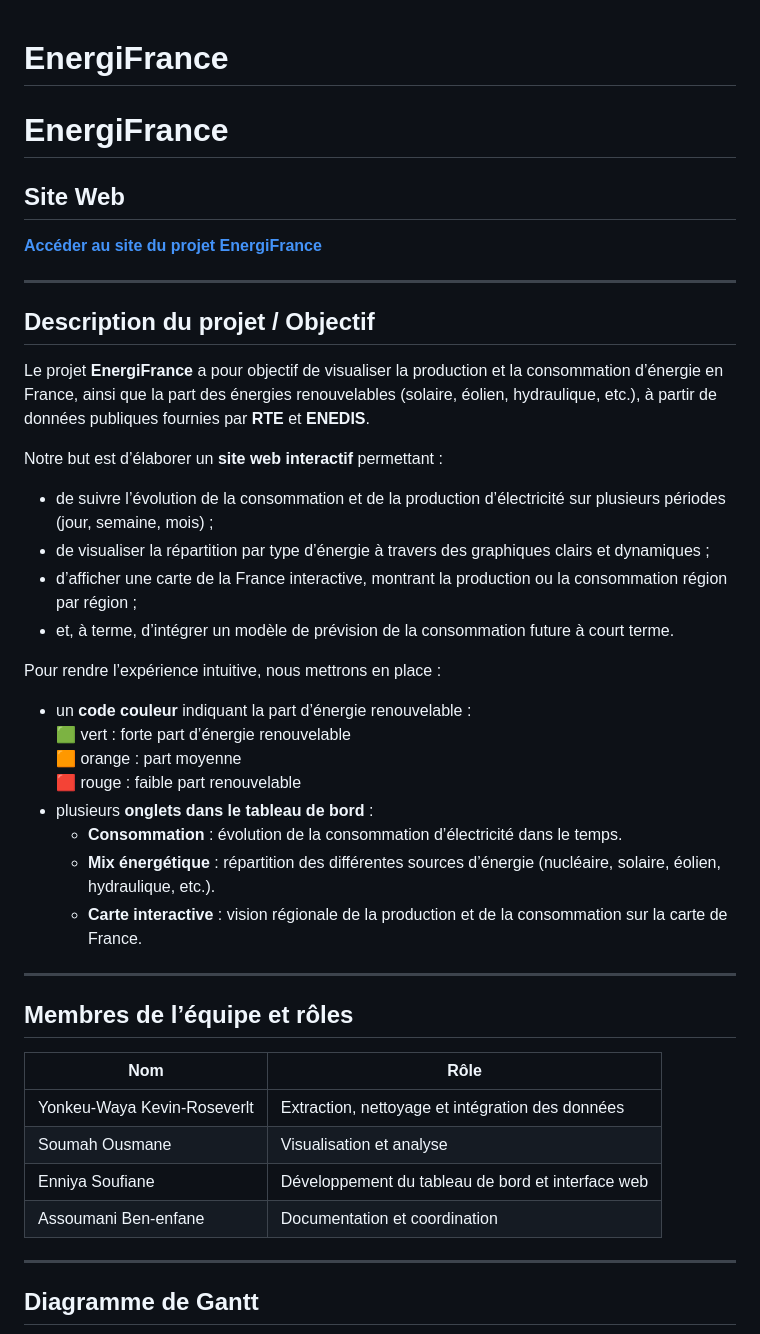
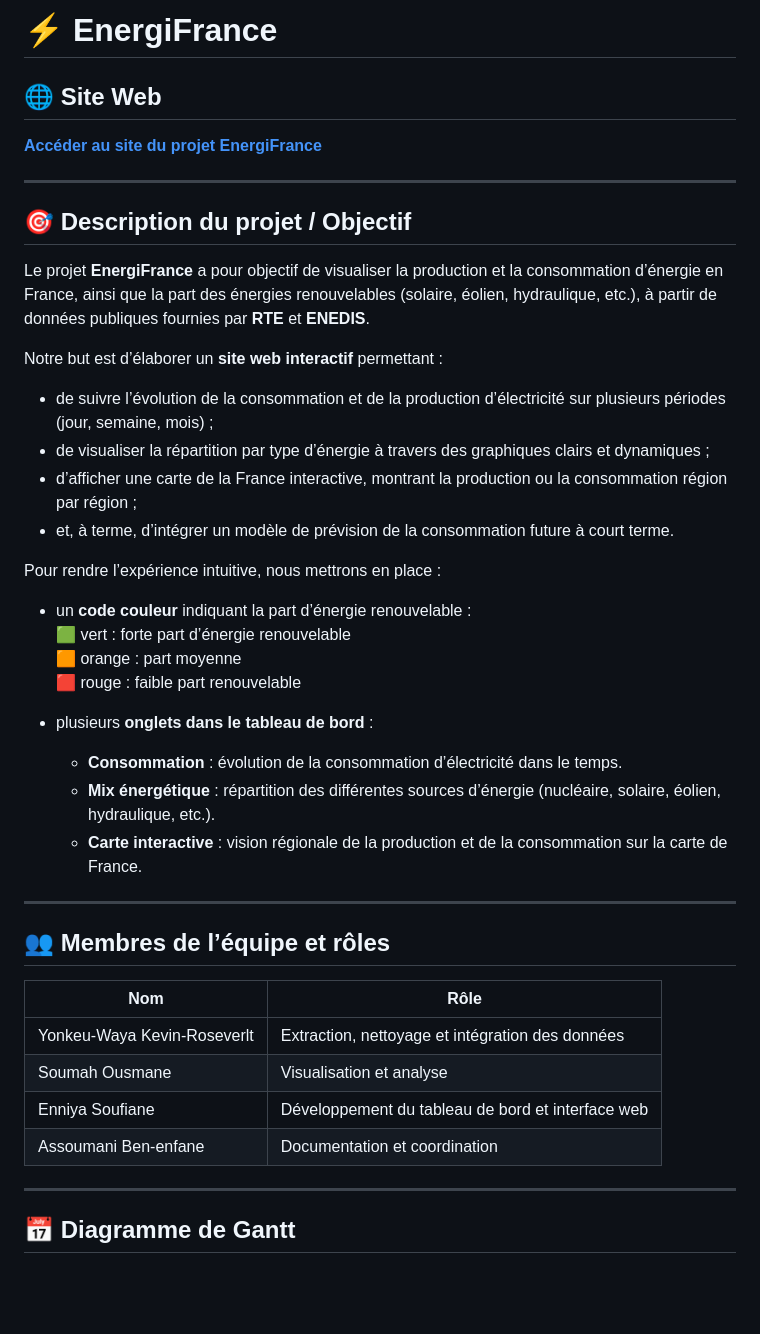
Before and after one commit to soufiane0022/EnergiFrance, a Markdown page: README.md, the part around the change printed below. Rendered like a GitHub page; blank space fills up the shorter version.

````diff
--- a/README.md
+++ b/README.md
@@ -1,35 +1,21 @@
+# ⚡ EnergiFrance
 
+## 🌐 Site Web
 
+[**Accéder au site du projet EnergiFrance**](https://soufiane0022.github.io/EnergiFrance/)
 
-# EnergiFrance
+---
 
+## 🎯 Description du projet / Objectif
 
-# EnergiFrance
-
-## Site Web
-
-[**Accéder au site du projet
-EnergiFrance**](https://soufiane0022.github.io/EnergiFrance/)
-
-------------------------------------------------------------------------
-
-## Description du projet / Objectif
-
-Le projet **EnergiFrance** a pour objectif de visualiser la production
-et la consommation d’énergie en France, ainsi que la part des énergies
-renouvelables (solaire, éolien, hydraulique, etc.), à partir de données
-publiques fournies par **RTE** et **ENEDIS**.
+Le projet **EnergiFrance** a pour objectif de visualiser la production et la consommation d’énergie en France, ainsi que la part des énergies renouvelables (solaire, éolien, hydraulique, etc.), à partir de données publiques fournies par **RTE** et **ENEDIS**.
 
 Notre but est d’élaborer un **site web interactif** permettant :
 
-- de suivre l’évolution de la consommation et de la production
-  d’électricité sur plusieurs périodes (jour, semaine, mois) ;
-- de visualiser la répartition par type d’énergie à travers des
-  graphiques clairs et dynamiques ;
-- d’afficher une carte de la France interactive, montrant la production
-  ou la consommation région par région ;
-- et, à terme, d’intégrer un modèle de prévision de la consommation
-  future à court terme.
+- de suivre l’évolution de la consommation et de la production d’électricité sur plusieurs périodes (jour, semaine, mois) ;
+- de visualiser la répartition par type d’énergie à travers des graphiques clairs et dynamiques ;
+- d’afficher une carte de la France interactive, montrant la production ou la consommation région par région ;
+- et, à terme, d’intégrer un modèle de prévision de la consommation future à court terme.
 
 Pour rendre l’expérience intuitive, nous mettrons en place :
 
@@ -37,28 +23,26 @@ Pour rendre l’expérience intuitive, nous mettrons en place :
   🟩 vert : forte part d’énergie renouvelable
   🟧 orange : part moyenne
   🟥 rouge : faible part renouvelable
+
 - plusieurs **onglets dans le tableau de bord** :
-  - **Consommation** : évolution de la consommation d’électricité dans
-    le temps.
-  - **Mix énergétique** : répartition des différentes sources d’énergie
-    (nucléaire, solaire, éolien, hydraulique, etc.).
-  - **Carte interactive** : vision régionale de la production et de la
-    consommation sur la carte de France.
+  - **Consommation** : évolution de la consommation d’électricité dans le temps.
+  - **Mix énergétique** : répartition des différentes sources d’énergie (nucléaire, solaire, éolien, hydraulique, etc.).
+  - **Carte interactive** : vision régionale de la production et de la consommation sur la carte de France.
 
-------------------------------------------------------------------------
+---
 
-## Membres de l’équipe et rôles
+## 👥 Membres de l’équipe et rôles
 
 | Nom | Rôle |
-|----|----|
+|------|------|
 | Yonkeu-Waya Kevin-Roseverlt | Extraction, nettoyage et intégration des données |
 | Soumah Ousmane | Visualisation et analyse |
 | Enniya Soufiane | Développement du tableau de bord et interface web |
 | Assoumani Ben-enfane | Documentation et coordination |
 
-------------------------------------------------------------------------
+---
 
-##  Diagramme de Gantt
+## 📅 Diagramme de Gantt
 
 ```mermaid
 gantt
````
Also changed, not shown: other parts of README.md (+0 -45 lines).
